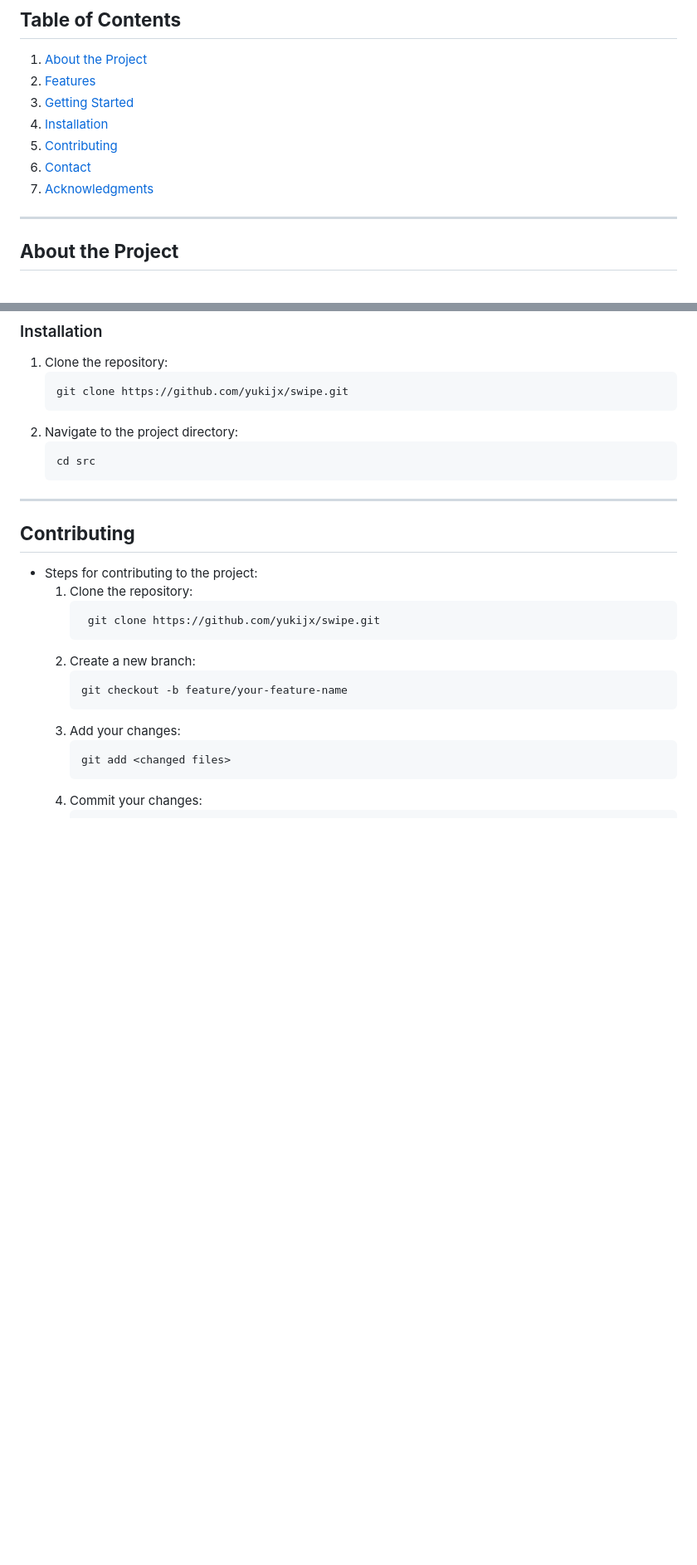
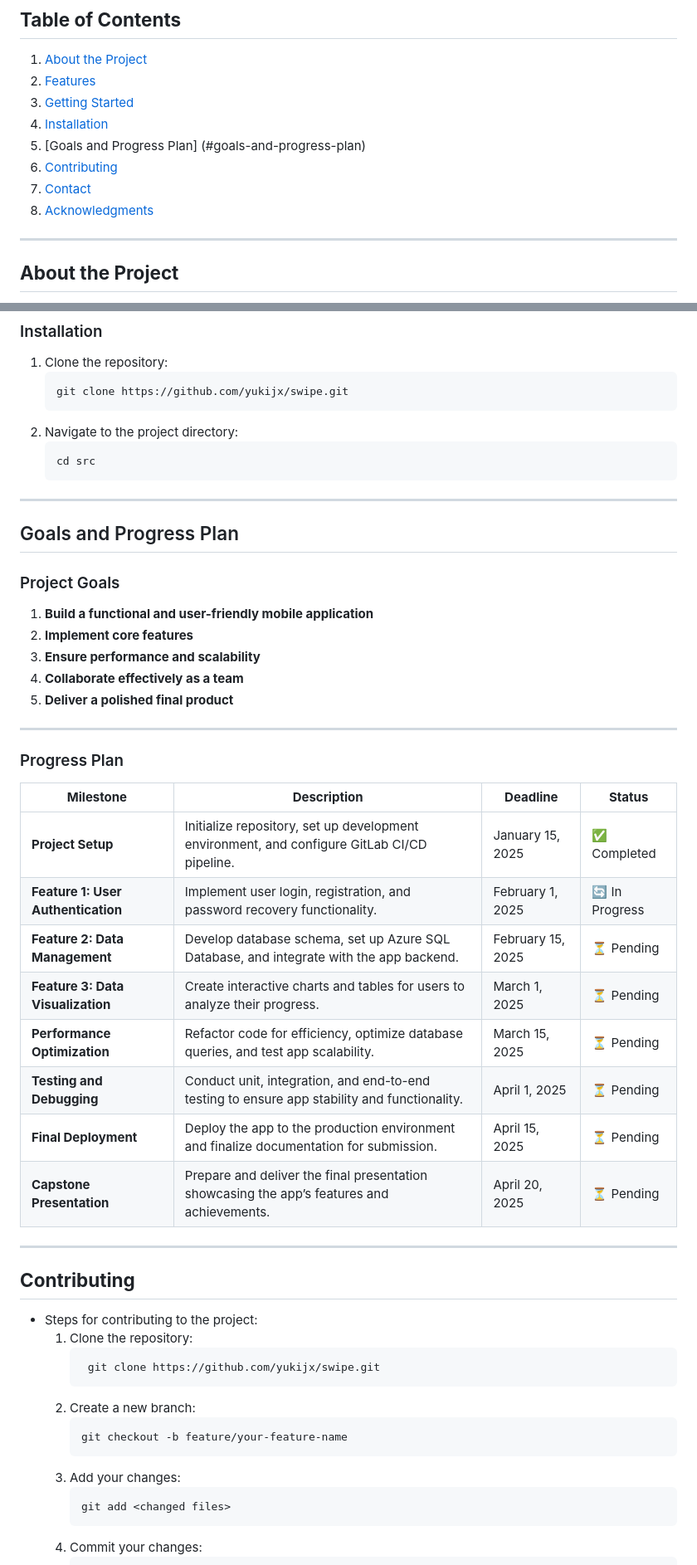
Before and after one commit to yukijx/swipe, a Markdown page: README.md, 2 parts joined by grey strips. Shown: that part at 83% size. Drawn GitHub-style; blank space fills up the shorter version.

Commit message:
Update README.md - goals and template of progress plan

````diff
--- a/README.md
+++ b/README.md
@@ -10,9 +10,10 @@ SWIPE (name under development) is a swipe-based, cross-platform, mobile app that
 2. [Features](#features)
 3. [Getting Started](#getting-started)
 4. [Installation](#installation)
-5. [Contributing](#contributing)
-6. [Contact](#contact)
-7. [Acknowledgments](#acknowledgments)
+5. [Goals and Progress Plan] (#goals-and-progress-plan)
+6. [Contributing](#contributing)
+7. [Contact](#contact)
+8. [Acknowledgments](#acknowledgments)
 
 ---
 
@@ -52,6 +53,32 @@ SWIPE (name under development) is a swipe-based, cross-platform, mobile app that
    ```bash
    cd src
    ```
+
+---
+## Goals and Progress Plan
+
+### Project Goals
+1. **Build a functional and user-friendly mobile application**
+2. **Implement core features**
+3. **Ensure performance and scalability**
+4. **Collaborate effectively as a team**
+5. **Deliver a polished final product**
+
+---
+
+### Progress Plan
+
+| **Milestone**                  | **Description**                                                                                   | **Deadline**      | **Status**          |
+|---------------------------------|---------------------------------------------------------------------------------------------------|-------------------|---------------------|
+| **Project Setup**               | Initialize repository, set up development environment, and configure GitLab CI/CD pipeline.       | January 15, 2025  | ✅ Completed         |
+| **Feature 1: User Authentication** | Implement user login, registration, and password recovery functionality.                          | February 1, 2025  | 🔄 In Progress       |
+| **Feature 2: Data Management**  | Develop database schema, set up Azure SQL Database, and integrate with the app backend.           | February 15, 2025 | ⏳ Pending           |
+| **Feature 3: Data Visualization** | Create interactive charts and tables for users to analyze their progress.                        | March 1, 2025     | ⏳ Pending           |
+| **Performance Optimization**    | Refactor code for efficiency, optimize database queries, and test app scalability.                | March 15, 2025    | ⏳ Pending           |
+| **Testing and Debugging**       | Conduct unit, integration, and end-to-end testing to ensure app stability and functionality.      | April 1, 2025     | ⏳ Pending           |
+| **Final Deployment**            | Deploy the app to the production environment and finalize documentation for submission.           | April 15, 2025    | ⏳ Pending           |
+| **Capstone Presentation**       | Prepare and deliver the final presentation showcasing the app’s features and achievements.        | April 20, 2025    | ⏳ Pending           |
+
 
 ---
 
````
Also changed, not shown: other parts of README.md (+1 -1 lines).
